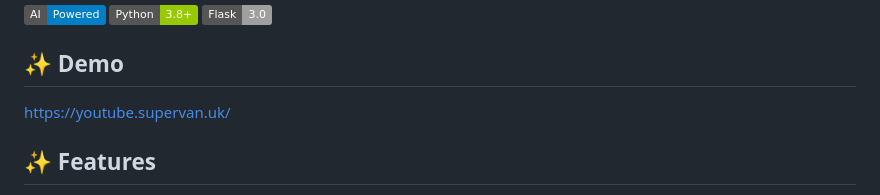
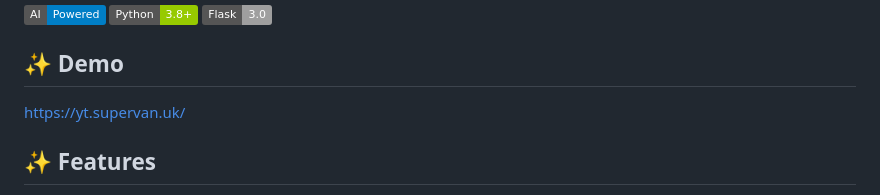
Before and after one commit to supervan/youtube-summarizer, a Markdown page: README.md, the part around the change. GitHub-like rendering; badges without logos.

Commit message:
Update the demo UKL to yt.supervan.uk

```diff
--- a/README.md
+++ b/README.md
@@ -5,7 +5,7 @@ An AI-powered web application that extracts transcripts from YouTube videos and
 ![YouTube Summarizer](https://img.shields.io/badge/AI-Powered-blue) ![Python](https://img.shields.io/badge/Python-3.8+-green) ![Flask](https://img.shields.io/badge/Flask-3.0-lightgrey)
 
 ## ✨ Demo
-https://youtube.supervan.uk/
+https://yt.supervan.uk/
 
 ## ✨ Features
 
```
